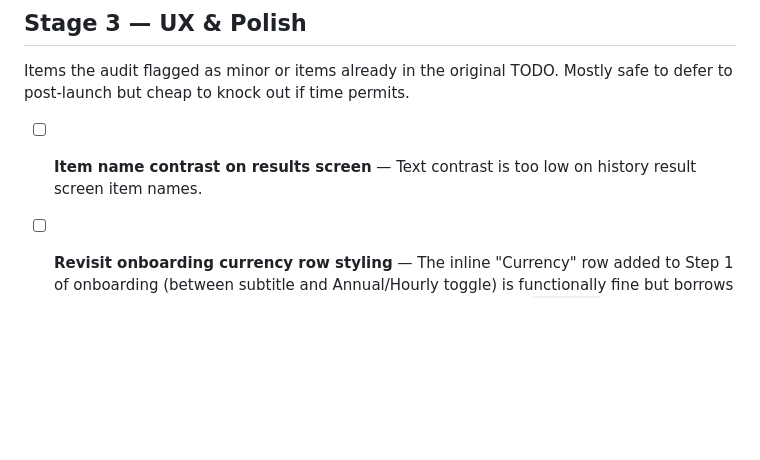
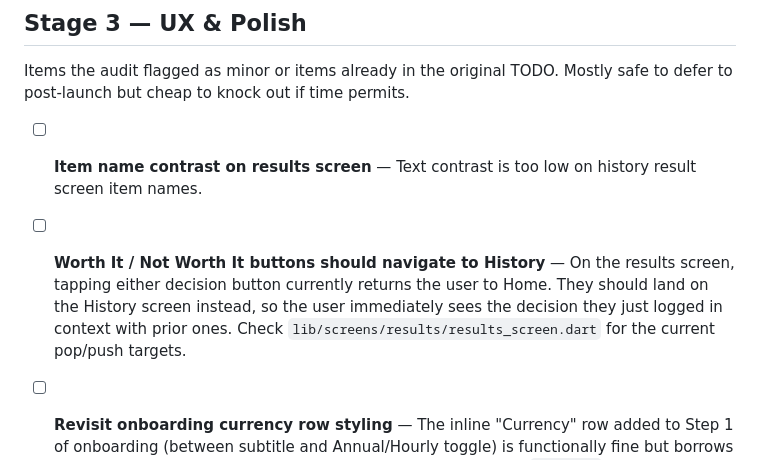
Before and after one commit to julianchong00/pause-app, a Markdown page: TODO.md, the part around the change. Rendered like a GitHub page; blank space fills up the shorter version.

Commit message:
docs(todo): results buttons should navigate to History, not Home
Captured during onboarding currency review as Stage 3 (UX polish).

Co-Authored-By: Claude Opus 4.7 <noreply@anthropic.com>

```diff
--- a/TODO.md
+++ b/TODO.md
@@ -44,6 +44,8 @@ Items the audit flagged as minor or items already in the original TODO. Mostly s
 
 - [ ] **Item name contrast on results screen** — Text contrast is too low on history result screen item names.
 
+- [ ] **Worth It / Not Worth It buttons should navigate to History** — On the results screen, tapping either decision button currently returns the user to Home. They should land on the History screen instead, so the user immediately sees the decision they just logged in context with prior ones. Check `lib/screens/results/results_screen.dart` for the current pop/push targets.
+
 - [ ] **Revisit onboarding currency row styling** — The inline "Currency" row added to Step 1 of onboarding (between subtitle and Annual/Hourly toggle) is functionally fine but borrows the Settings row idiom verbatim (label + value + chevron on a `bg-input` card). Consider a treatment that feels more native to the onboarding screen — e.g. a compact pill, integrating the currency into the salary input prefix, or a less heavy visual weight so it doesn't compete with the toggle and amount input directly below it.
 
 - [ ] **FIRE target is dead weight** — Stored on profile and editable in Settings but never used in any calculation. Either surface it on the Results screen ("this purchase delays your FIRE date by X days") or remove the field entirely.
```
